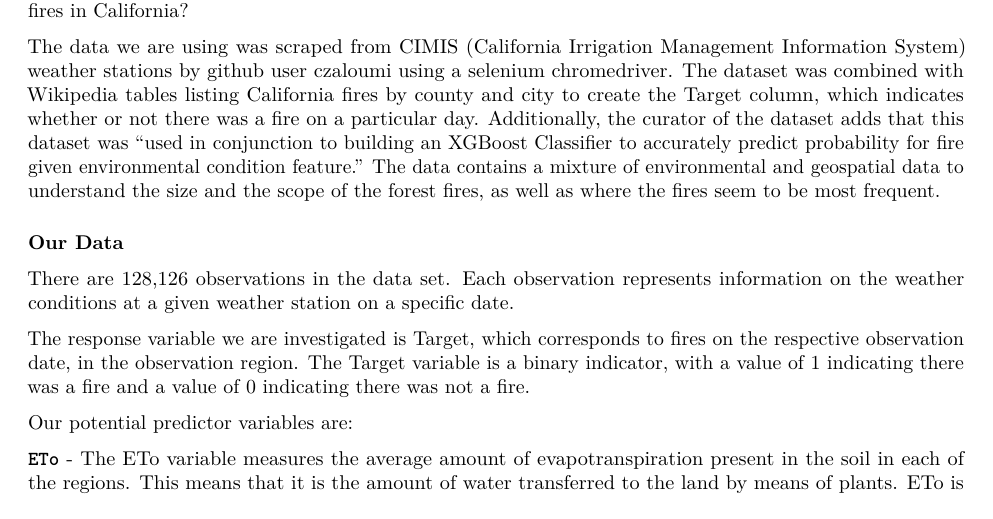
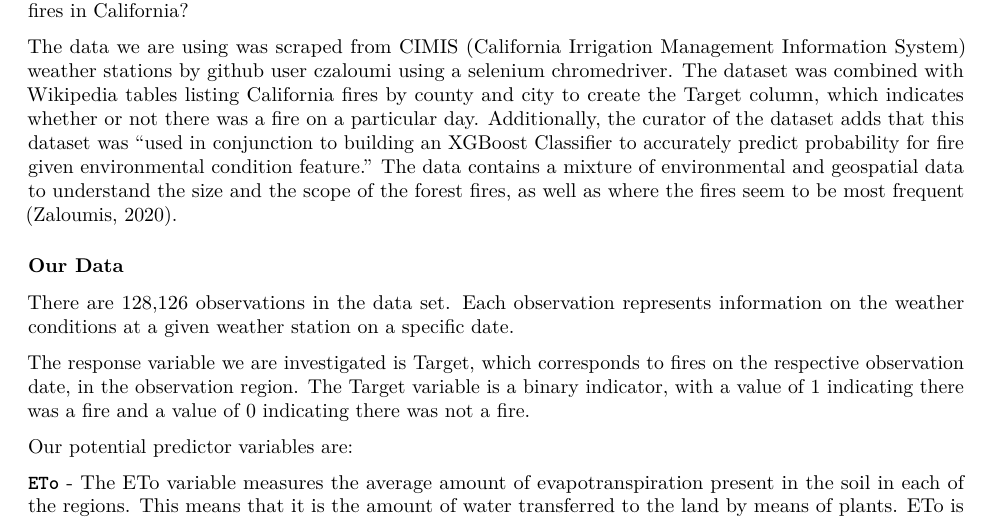
Before and after one commit to preethar19/forcasting-forest-fires, an R Markdown document (written-report.Rmd): part of page 1 of 13, cut so that both start at the same text. The pictures show the output file written-report.pdf that the author committed with the source.

Commit message:
Added citation

```diff
--- a/written-report.Rmd
+++ b/written-report.Rmd
@@ -75,7 +75,7 @@ of the dataset adds that this dataset was “used in conjunction to building an
 XGBoost Classifier to accurately predict probability for fire given
 environmental condition feature.” The data contains a mixture of
 environmental and geospatial data to understand the size and the scope of the
-forest fires, as well as where the fires seem to be most frequent.
+forest fires, as well as where the fires seem to be most frequent (Zaloumis, 2020).
 
 ### Our Data
 
```
Also changed, not shown: written-report.pdf.
